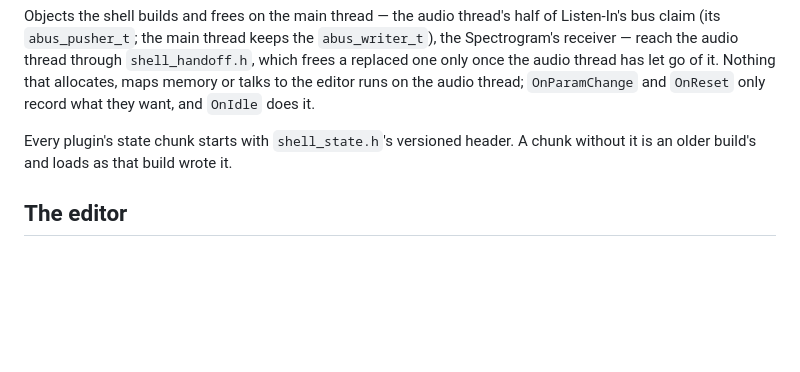
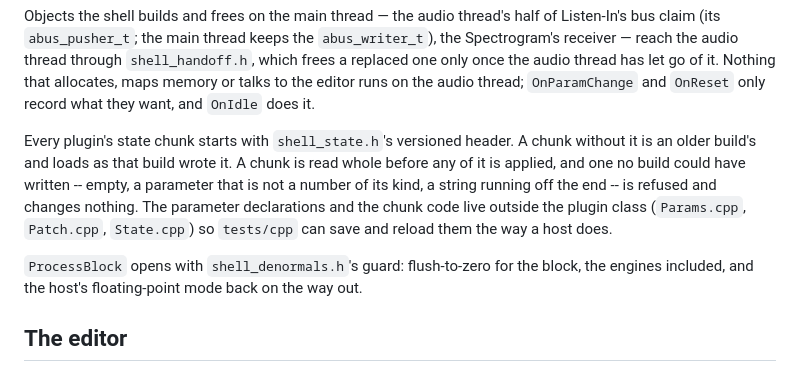
Before and after one commit to graebe/neon-ingvy-audio-plugins, a Markdown page: docs/tech/architecture.md, the part around the change. Drawn GitHub-style; blank space fills up the shorter version.

Commit message:
The architecture notes say how a state chunk is read and what a block runs under
Two rules the host-conformance work added, where the Threads section already
describes the chunk header: a chunk is read whole before any of it is applied
and refused when no build could have written it, and every ProcessBlock runs
with denormals flushed and gives the host its mode back.

Co-Authored-By: Claude Opus 5.5 <noreply@anthropic.com>

```diff
--- a/docs/tech/architecture.md
+++ b/docs/tech/architecture.md
@@ -89,7 +89,16 @@ that allocates, maps memory or talks to the editor runs on the audio thread;
 `OnParamChange` and `OnReset` only record what they want, and `OnIdle` does it.
 
 Every plugin's state chunk starts with `shell_state.h`'s versioned header. A
-chunk without it is an older build's and loads as that build wrote it.
+chunk without it is an older build's and loads as that build wrote it. A chunk
+is read whole before any of it is applied, and one no build could have written
+-- empty, a parameter that is not a number of its kind, a string running off
+the end -- is refused and changes nothing. The parameter declarations and the
+chunk code live outside the plugin class (`Params.cpp`, `Patch.cpp`,
+`State.cpp`) so `tests/cpp` can save and reload them the way a host does.
+
+`ProcessBlock` opens with `shell_denormals.h`'s guard: flush-to-zero for the
+block, the engines included, and the host's floating-point mode back on the way
+out.
 
 ## The editor
 
```
